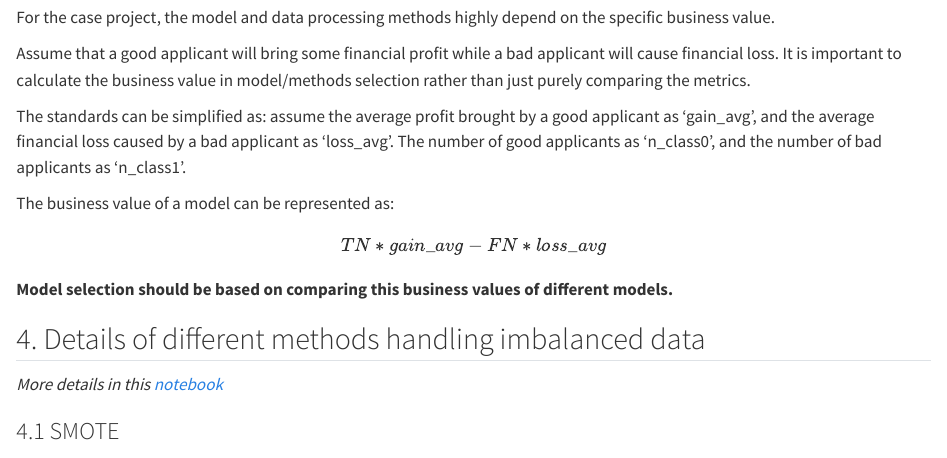
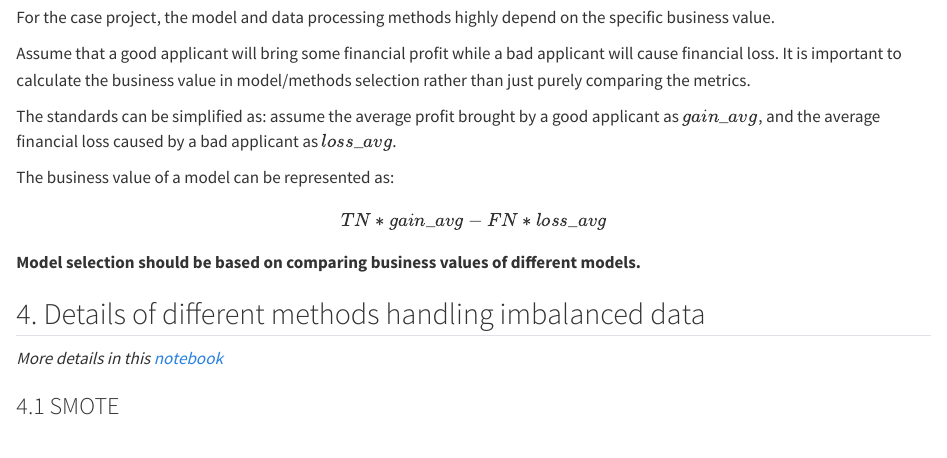
Before and after one commit to ZhixingRuan/zhixingruan.github.io, a Quarto document (content/posts/imbalance-post/index.qmd): the page in a window 1100 px wide, from 920 px down. Rendered offline with R 4.5, knitr and Pandoc in place of Quarto, with nearby package versions.

Commit message:
changes in imbalanced-post

```diff
--- a/content/posts/imbalance-post/index.qmd
+++ b/content/posts/imbalance-post/index.qmd
@@ -36,12 +36,12 @@ For the case project, the model and data processing methods highly depend on the
 
 Assume that a good applicant will bring some financial profit while a bad applicant will cause financial loss. It is important to calculate the business value in model/methods selection rather than just purely comparing the metrics.
 
-The standards can be simplified as: assume the average profit brought by a good applicant as 'gain_avg', and the average financial loss caused by a bad applicant as 'loss_avg'. The number of good applicants as 'n_class0', and the number of bad applicants as 'n_class1'.
+The standards can be simplified as: assume the average profit brought by a good applicant as $gain\_avg$, and the average financial loss caused by a bad applicant as $loss\_avg$.
 
 The business value of a model can be represented as:
 $$TN * gain\_avg - FN * loss\_avg$$
 
-**Model selection should be based on comparing this business values of different models.**
+**Model selection should be based on comparing business values of different models.**
 
 ## 4. Details of different methods handling imbalanced data
 
```
